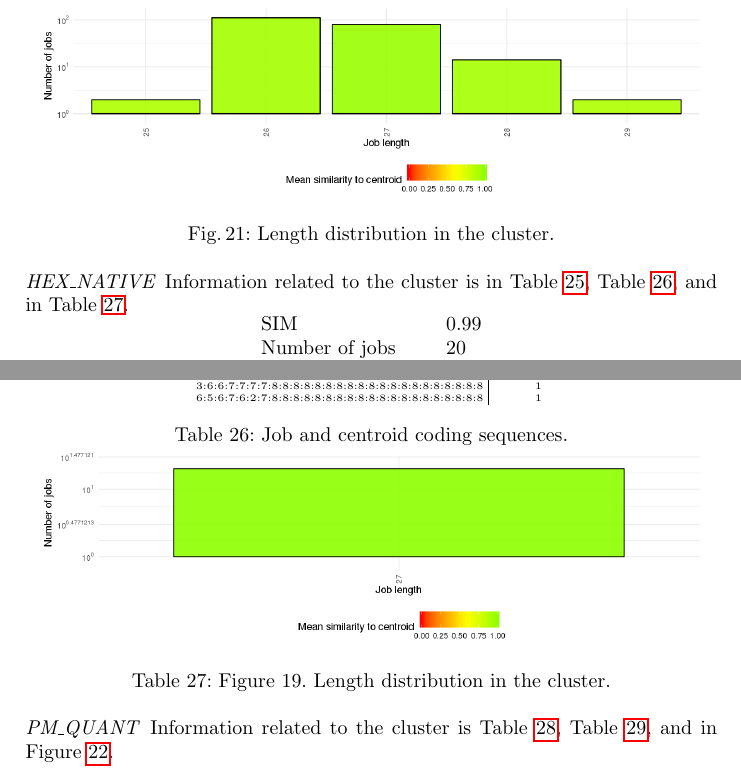
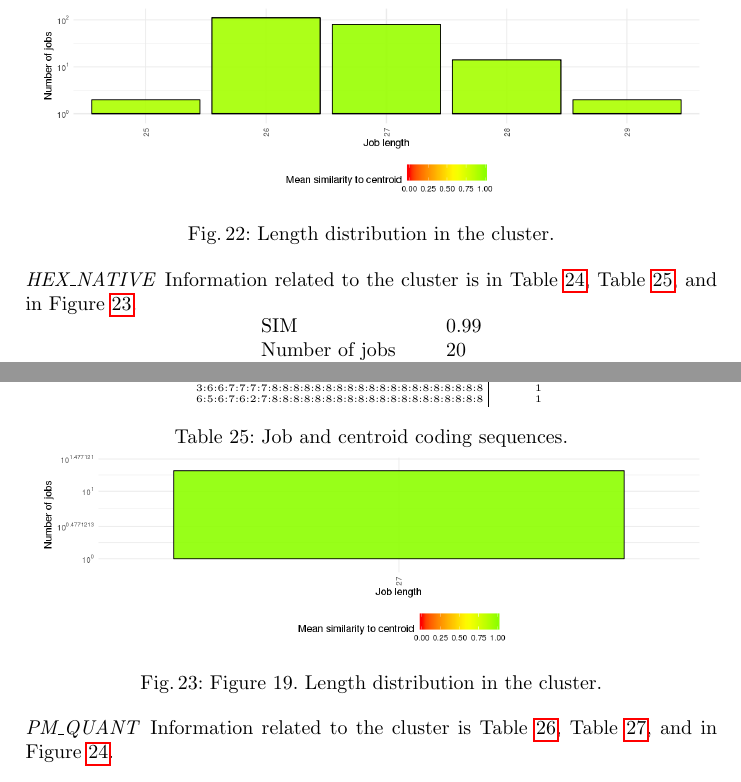
Before and after one commit to VI4IO/jhps-incubator-06-temporal, a LaTeX paper (main.tex): two parts of page 33 of 38, joined at a grey line, cut so that both start at the same text. Compiled offline with pdfLaTeX.

Commit message:
caption fixed

```diff
--- a/main.tex
+++ b/main.tex
@@ -1765,7 +1765,7 @@ Information related to the cluster is in \Cref{tab:use_case:hex_native:stats}, \
 \begingroup
   \centering
   \includegraphics[width=4.61in,height=1.39in]{./media/image2.png}
-	\captionof{table}{Figure 19. Length distribution in the cluster.}
+	\captionof{figure}{Figure 19. Length distribution in the cluster.}
   \label{fig:use_case:hex_native:length}
 \endgroup
 %\end{figure}
```
Also changed, not shown: main.tex (2 more changed lines).
